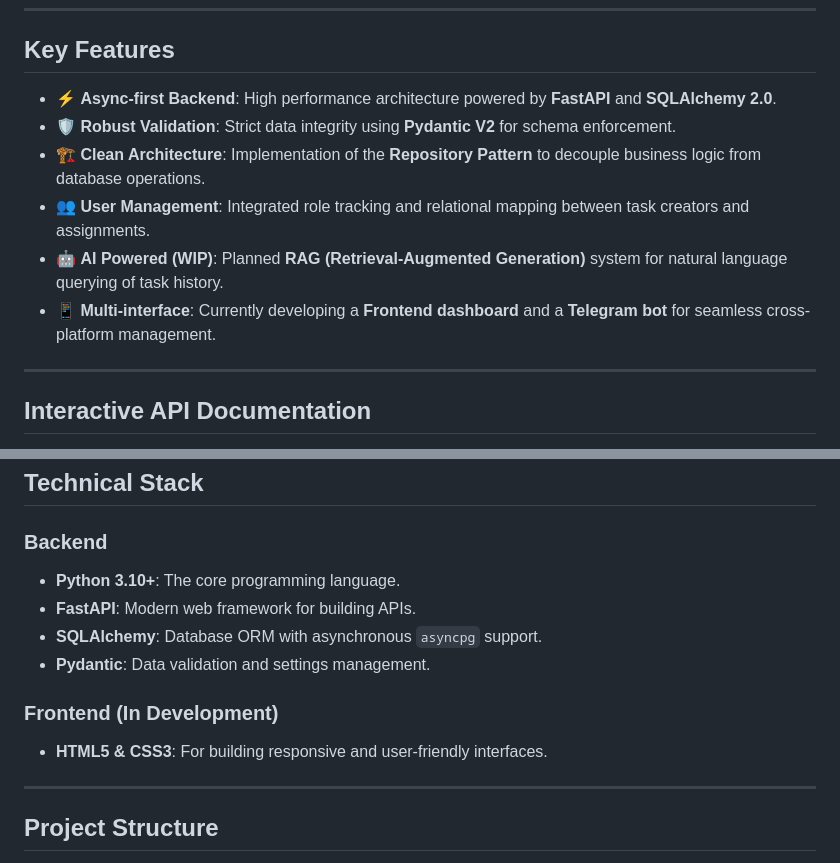
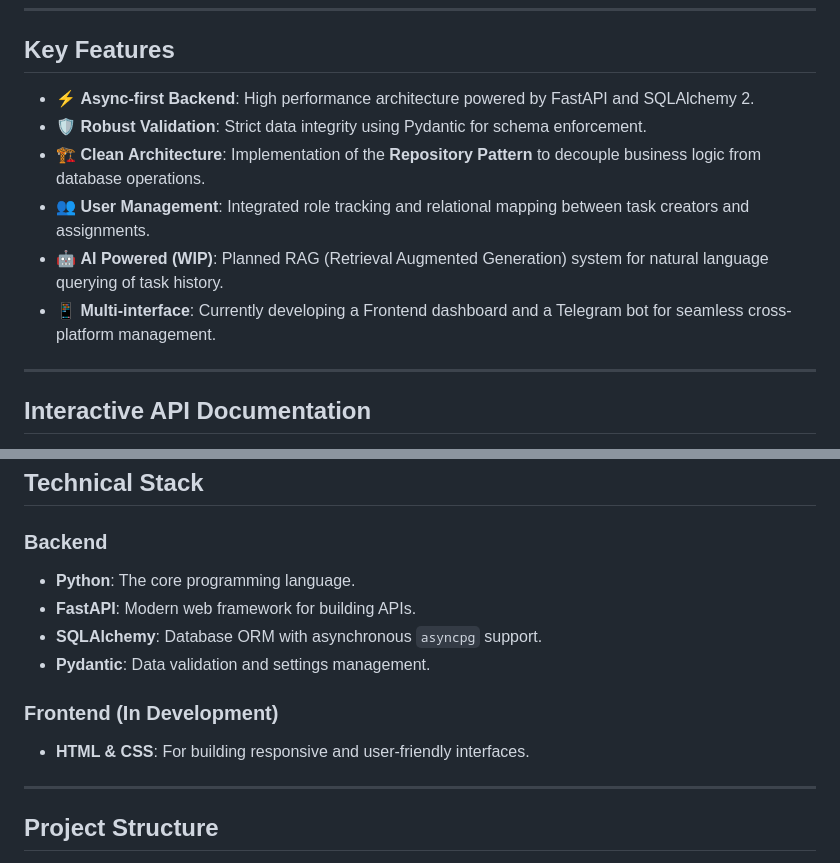
Before and after one commit to umbrella-rain/biz-task-tracker, a Markdown page: README.md, 2 parts joined by grey strips. Rendered like a GitHub page.

```diff
--- a/README.md
+++ b/README.md
@@ -7,12 +7,12 @@
 
 ## Key Features
 
-* ⚡ **Async-first Backend**: High performance architecture powered by **FastAPI** and **SQLAlchemy 2.0**.
-* 🛡️ **Robust Validation**: Strict data integrity using **Pydantic V2** for schema enforcement.
+* ⚡ **Async-first Backend**: High performance architecture powered by FastAPI and SQLAlchemy 2.
+* 🛡️ **Robust Validation**: Strict data integrity using Pydantic for schema enforcement.
 * 🏗️ **Clean Architecture**: Implementation of the **Repository Pattern** to decouple business logic from database operations.
 * 👥 **User Management**: Integrated role tracking and relational mapping between task creators and assignments.
-* 🤖 **AI Powered (WIP)**: Planned **RAG (Retrieval-Augmented Generation)** system for natural language querying of task history.
-* 📱 **Multi-interface**: Currently developing a **Frontend dashboard** and a **Telegram bot** for seamless cross-platform management.
+* 🤖 **AI Powered (WIP)**: Planned RAG (Retrieval Augmented Generation) system for natural language querying of task history.
+* 📱 **Multi-interface**: Currently developing a Frontend dashboard and a Telegram bot for seamless cross-platform management.
 
 ---
 
@@ -30,13 +30,13 @@ Once the project is running, you can access:
 ## Technical Stack
 
 ### Backend
-* **Python 3.10+**: The core programming language.
+* **Python**: The core programming language.
 * **FastAPI**: Modern web framework for building APIs.
 * **SQLAlchemy**: Database ORM with asynchronous `asyncpg` support.
 * **Pydantic**: Data validation and settings management.
 
 ### Frontend (In Development)
-* **HTML5 & CSS3**: For building responsive and user-friendly interfaces.
+* **HTML & CSS**: For building responsive and user-friendly interfaces.
 
 ---
 
```
